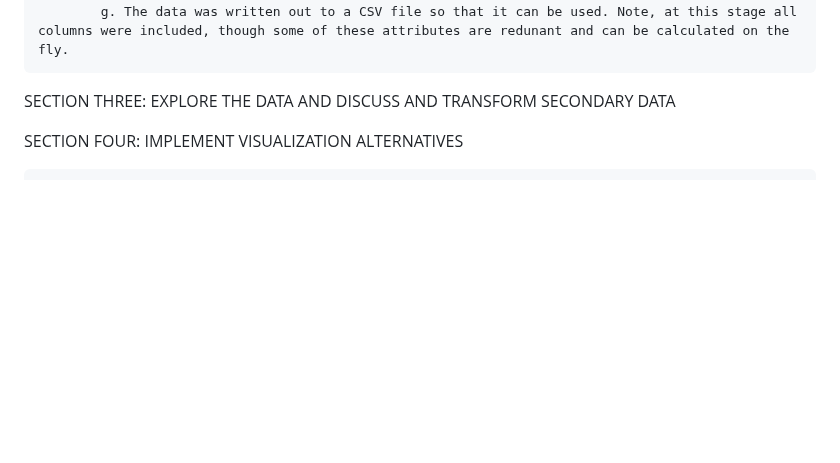
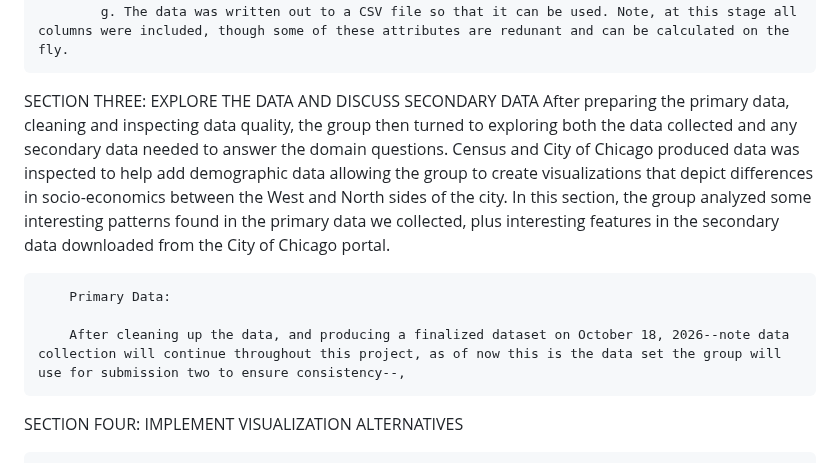
Before and after one commit to mhorowitz11213/CS424_Fall2016_Project, a Markdown page: Assignment Two/Report2.md, the part around the change. Drawn GitHub-style; blank space fills up the shorter version.

```diff
--- a/Assignment Two/Report2.md
+++ b/Assignment Two/Report2.md
@@ -75,7 +75,12 @@ SECTION TWO: PREPARE THE DATA--PRIMARY DATA
             f. Finally, the geo coordinates for each stop latitude and logitude were appended. These were checked against Google Maps to ensure correctness.
             g. The data was written out to a CSV file so that it can be used. Note, at this stage all columns were included, though some of these attributes are redunant and can be calculated on the fly.
 
-SECTION THREE: EXPLORE THE DATA AND DISCUSS AND TRANSFORM SECONDARY DATA
+SECTION THREE: EXPLORE THE DATA AND DISCUSS SECONDARY DATA
+        After preparing the primary data, cleaning and inspecting data quality, the group then turned to exploring both the data collected and any secondary data needed to answer the domain questions. Census and City of Chicago produced data was inspected to help add demographic data allowing the group to create visualizations that depict differences in socio-economics between the West and North sides of the city. In this section, the group analyzed some interesting patterns found in the primary data we collected, plus interesting features in the secondary data downloaded from the City of Chicago portal.
+
+        Primary Data:
+
+        After cleaning up the data, and producing a finalized dataset on October 18, 2026--note data collection will continue throughout this project, as of now this is the data set the group will use for submission two to ensure consistency--,
 
 SECTION FOUR: IMPLEMENT VISUALIZATION ALTERNATIVES
 
```
